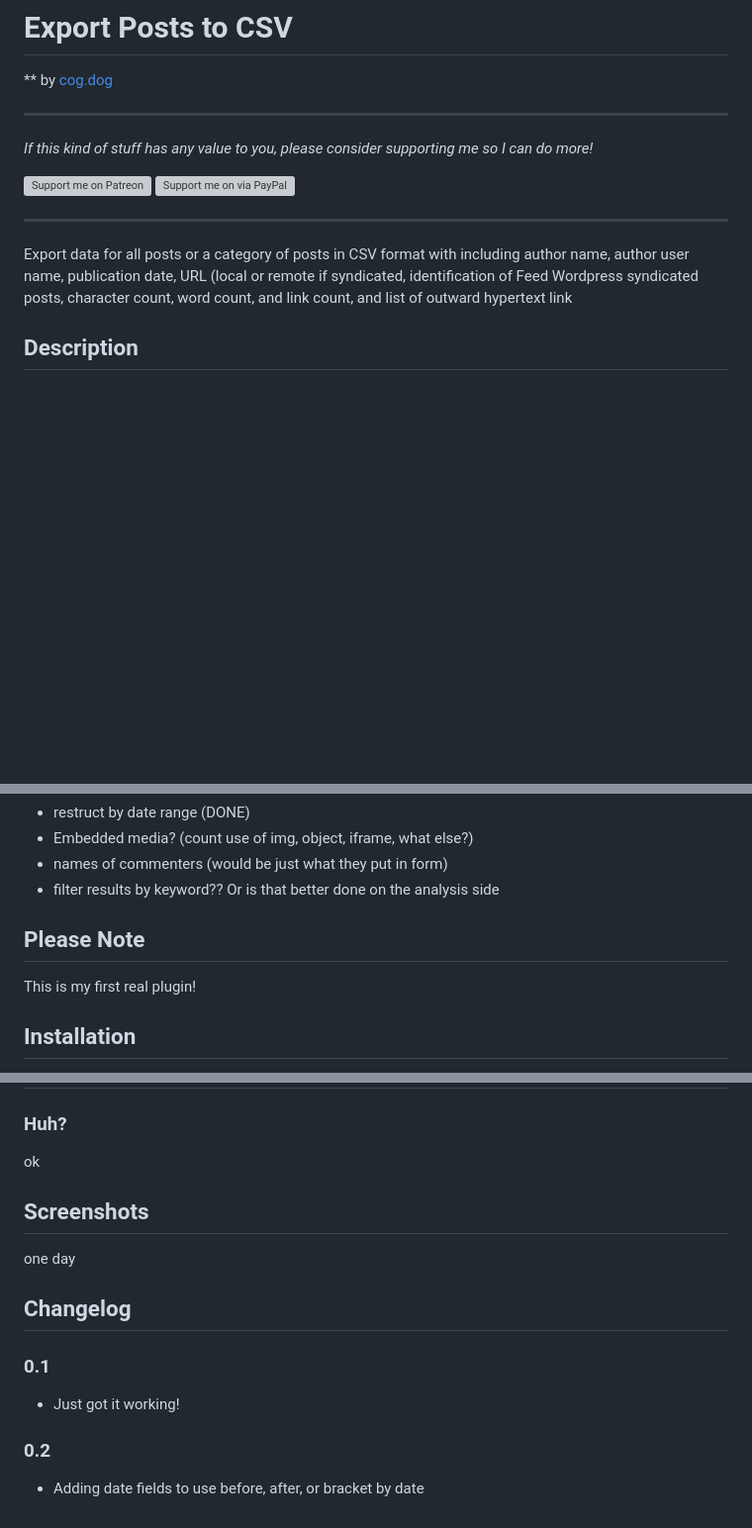
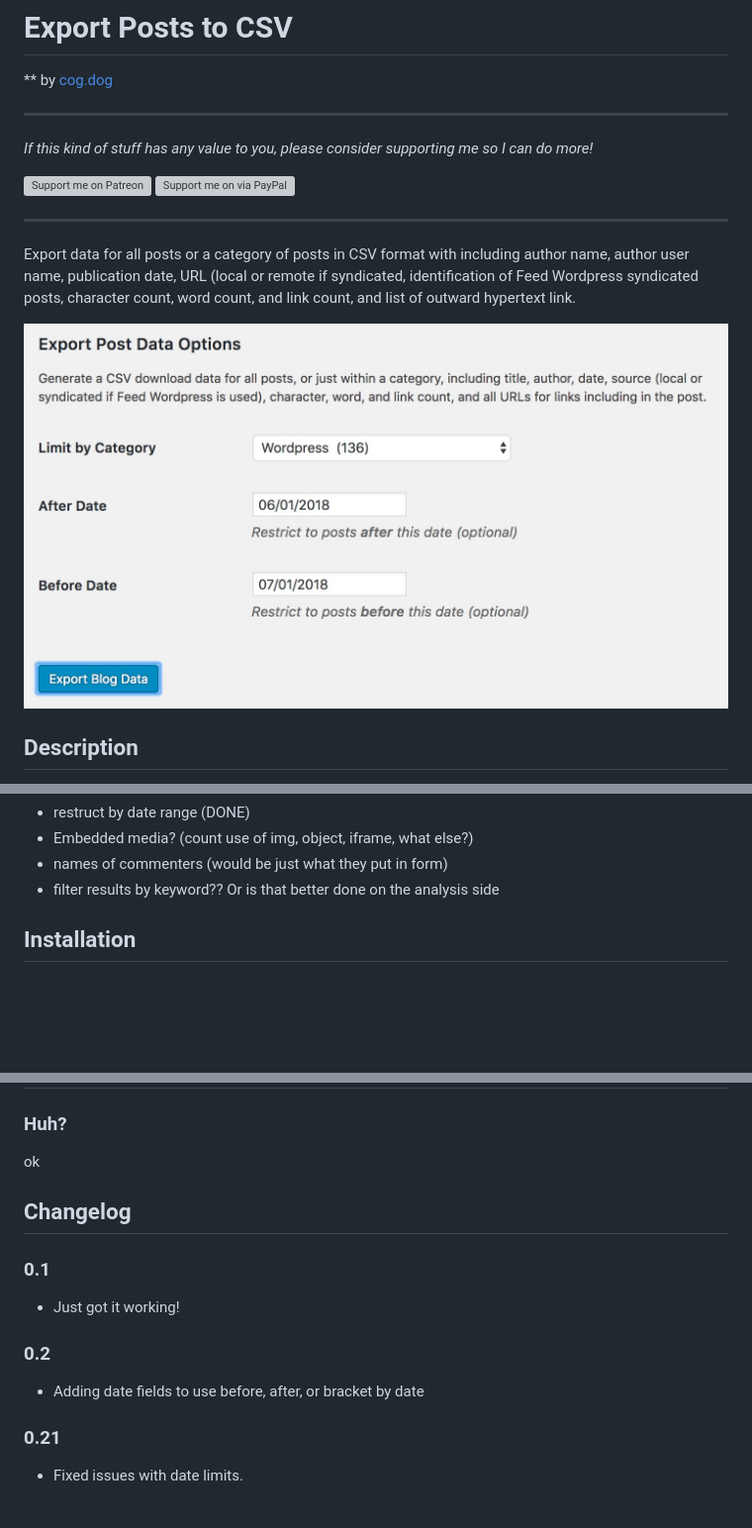
Before and after one commit to cogdog/wp-posts2csv, a Markdown page: readme.md, 3 parts joined by grey strips. Shown at 99% size. GitHub-like rendering; pictures changed too: export-csv.jpg (added); blank space fills up the shorter version; grey boxes are pictures that could not be loaded.

Commit message:
image added

```diff
--- a/readme.md
+++ b/readme.md
@@ -9,7 +9,9 @@
 -----
 
 
-Export data for all posts or a category of posts in CSV format with including author name, author user name, publication date, URL (local or remote if syndicated, identification of Feed Wordpress syndicated posts, character count, word count, and link count, and list of outward hypertext link
+Export data for all posts or a category of posts in CSV format with including author name, author user name, publication date, URL (local or remote if syndicated, identification of Feed Wordpress syndicated posts, character count, word count, and link count, and list of outward hypertext link.
+
+![](export-csv.jpg "Screenshot of options for plugin")
 
 ## Description
 Get blog data in a data format for use elsewhere. This plugin was written originally for use on sites that aggregate external posts with the [Feed Wordpress plugin](https://wordpress.org/plugins/feedwordpress/), but will equally return data on locally published posts (or mixes thereof)
@@ -39,12 +41,6 @@ Possible additions may include:
 * names of commenters (would be just what they put in form)
 * filter results by keyword?? Or is that better done on the analysis side
 
-
-
-## Please Note
-This is my first real plugin!
-
-
 ## Installation
 
 1. Upload `posts2csv` folder to the `/wp-content/plugins/` directory
@@ -60,9 +56,6 @@ This is my first real plugin!
 ok
 
 
-## Screenshots
-
-one day
 
 ## Changelog
 
@@ -71,3 +64,6 @@ one day
 
 ### 0.2
 * Adding date fields to use before, after, or bracket by date
+
+### 0.21
+* Fixed issues with date limits.
```
